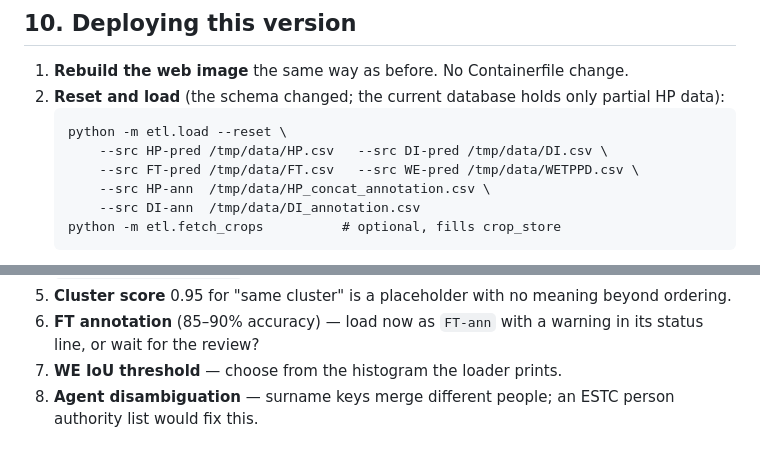
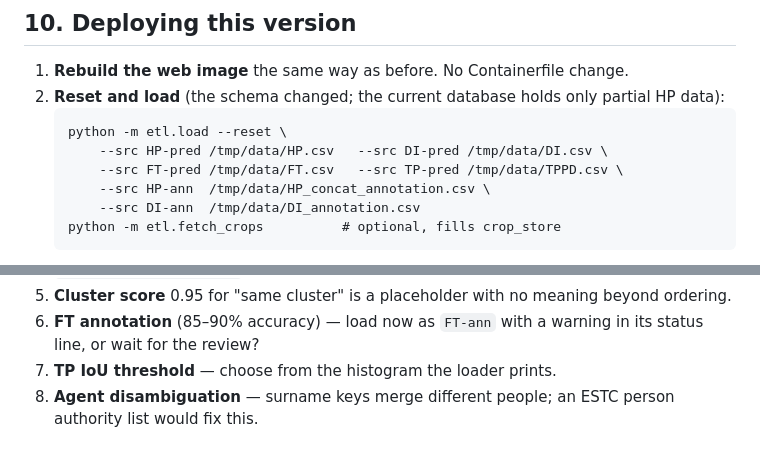
Before and after one commit to rainneko/ecco-atlas, a Markdown page: DESIGN.md, 2 parts joined by grey strips. Rendered like a GitHub page.

````diff
--- a/DESIGN.md
+++ b/DESIGN.md
@@ -720,7 +720,7 @@ where model quality becomes visible to the team.
    ```
    python -m etl.load --reset \
        --src HP-pred /tmp/data/HP.csv   --src DI-pred /tmp/data/DI.csv \
-       --src FT-pred /tmp/data/FT.csv   --src WE-pred /tmp/data/WETPPD.csv \
+       --src FT-pred /tmp/data/FT.csv   --src TP-pred /tmp/data/TPPD.csv \
        --src HP-ann  /tmp/data/HP_concat_annotation.csv \
        --src DI-ann  /tmp/data/DI_annotation.csv
    python -m etl.fetch_crops          # optional, fills crop_store
@@ -753,6 +753,6 @@ where model quality becomes visible to the team.
    beyond ordering.
 6. **FT annotation** (85–90% accuracy) — load now as `FT-ann` with a warning in
    its status line, or wait for the review?
-7. **WE IoU threshold** — choose from the histogram the loader prints.
+7. **TP IoU threshold** — choose from the histogram the loader prints.
 8. **Agent disambiguation** — surname keys merge different people; an ESTC
    person authority list would fix this.
````
Also changed, not shown: other parts of DESIGN.md (+14 -14 lines).
